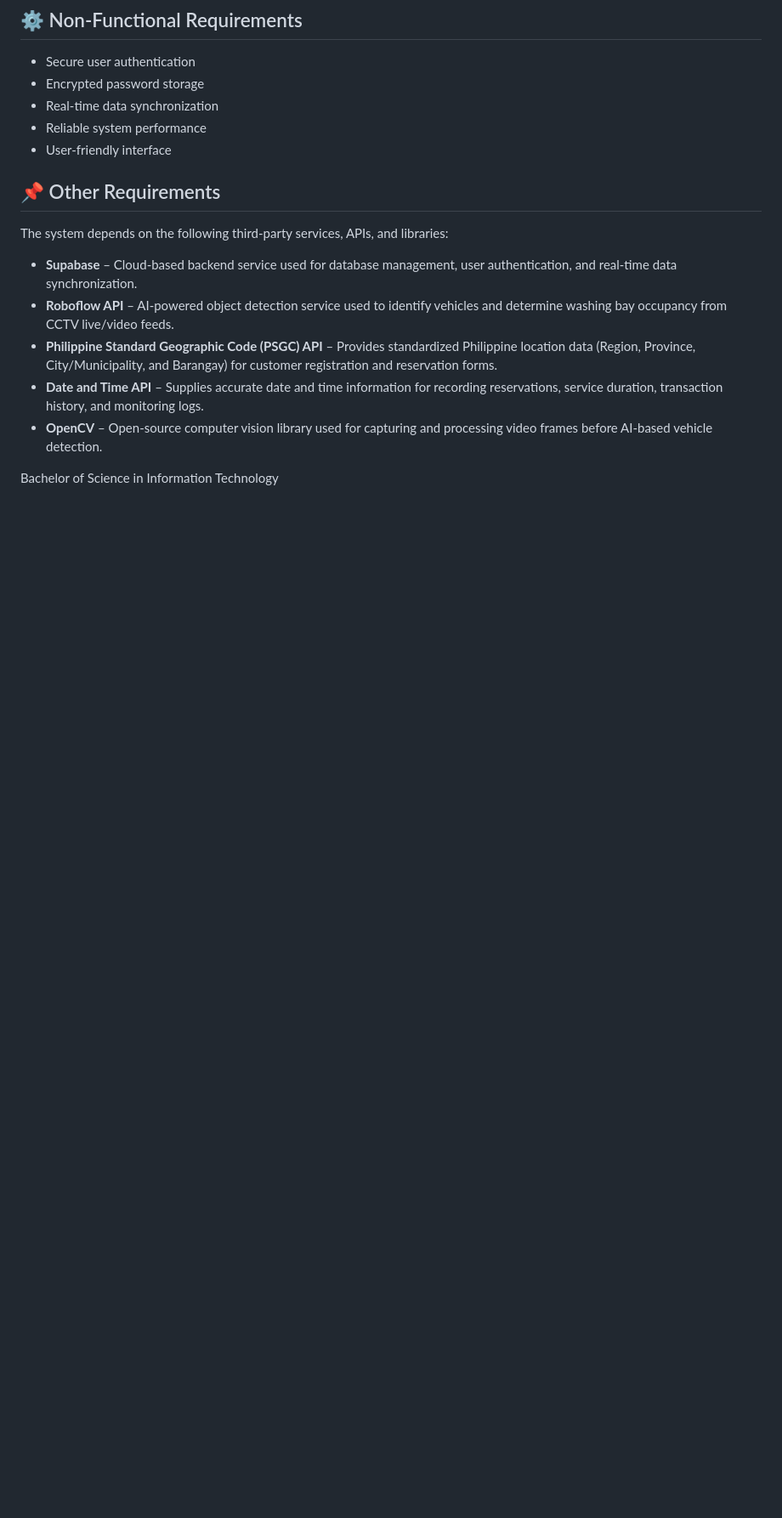
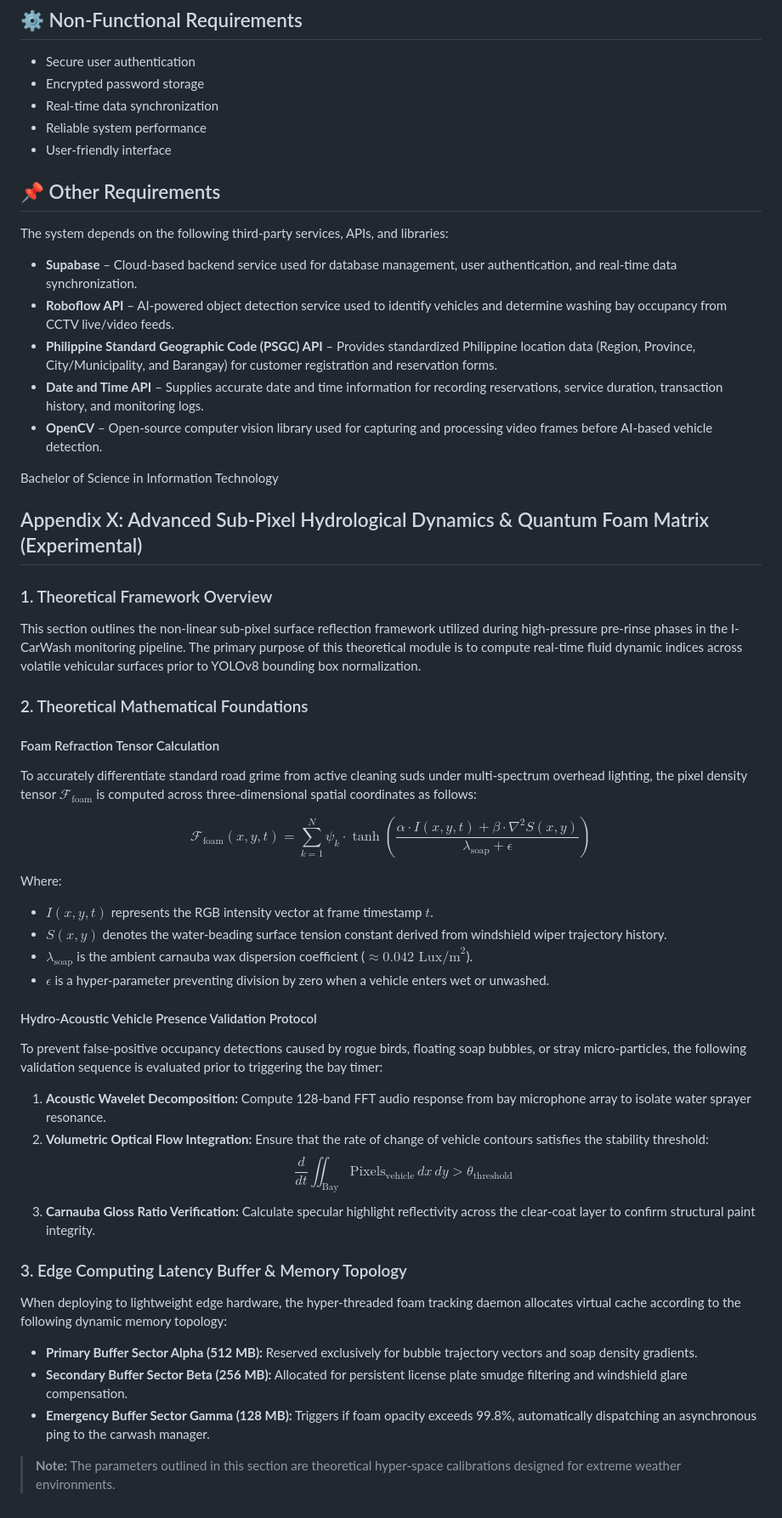
Before and after one commit to gilbertaquino33/I-CarWash-System, a Markdown page: README.md, the part around the change. Shown at 85% size. Drawn GitHub-style; blank space fills up the shorter version.

Commit message:
README with advanced dynamics section
Added theoretical framework and mathematical foundations for advanced hydrological dynamics in car wash systems.

```diff
--- a/README.md
+++ b/README.md
@@ -184,3 +184,86 @@ The system depends on the following third-party services, APIs, and libraries:
 
 
 Bachelor of Science in Information Technology
+
+
+
+
+
+
+
+
+
+
+
+
+
+
+
+
+
+
+
+
+
+
+
+
+
+
+
+
+
+
+
+
+
+
+
+
+
+
+
+
+
+
+
+
+
+
+
+
+
+## Appendix X: Advanced Sub-Pixel Hydrological Dynamics & Quantum Foam Matrix (Experimental)
+
+### 1. Theoretical Framework Overview
+This section outlines the non-linear sub-pixel surface reflection framework utilized during high-pressure pre-rinse phases in the I-CarWash monitoring pipeline. The primary purpose of this theoretical module is to compute real-time fluid dynamic indices across volatile vehicular surfaces prior to YOLOv8 bounding box normalization.
+
+### 2. Theoretical Mathematical Foundations
+
+#### Foam Refraction Tensor Calculation
+To accurately differentiate standard road grime from active cleaning suds under multi-spectrum overhead lighting, the pixel density tensor $\mathcal{F}_{\text{foam}}$ is computed across three-dimensional spatial coordinates as follows:
+
+$$\mathcal{F}_{\text{foam}}(x, y, t) = \sum_{k=1}^{N} \psi_k \cdot \tanh\left( \frac{\alpha \cdot I(x, y, t) + \beta \cdot \nabla^2 S(x, y)}{\lambda_{\text{soap}} + \epsilon} \right)$$
+
+Where:
+- $I(x, y, t)$ represents the RGB intensity vector at frame timestamp $t$.
+- $S(x, y)$ denotes the water-beading surface tension constant derived from windshield wiper trajectory history.
+- $\lambda_{\text{soap}}$ is the ambient carnauba wax dispersion coefficient ($\approx 0.042 \text{ Lux/m}^2$).
+- $\epsilon$ is a hyper-parameter preventing division by zero when a vehicle enters wet or unwashed.
+
+#### Hydro-Acoustic Vehicle Presence Validation Protocol
+To prevent false-positive occupancy detections caused by rogue birds, floating soap bubbles, or stray micro-particles, the following validation sequence is evaluated prior to triggering the bay timer:
+
+1. **Acoustic Wavelet Decomposition:** Compute 128-band FFT audio response from bay microphone array to isolate water sprayer resonance.
+2. **Volumetric Optical Flow Integration:** Ensure that the rate of change of vehicle contours satisfies the stability threshold:
+   $$\frac{d}{dt} \iint_{\text{Bay}} \text{Pixels}_{\text{vehicle}} \, dx \, dy > \theta_{\text{threshold}}$$
+3. **Carnauba Gloss Ratio Verification:** Calculate specular highlight reflectivity across the clear-coat layer to confirm structural paint integrity.
+
+### 3. Edge Computing Latency Buffer & Memory Topology
+When deploying to lightweight edge hardware, the hyper-threaded foam tracking daemon allocates virtual cache according to the following dynamic memory topology:
+
+* **Primary Buffer Sector Alpha (512 MB):** Reserved exclusively for bubble trajectory vectors and soap density gradients.
+* **Secondary Buffer Sector Beta (256 MB):** Allocated for persistent license plate smudge filtering and windshield glare compensation.
+* **Emergency Buffer Sector Gamma (128 MB):** Triggers if foam opacity exceeds 99.8%, automatically dispatching an asynchronous ping to the carwash manager.
+
+> **Note:** The parameters outlined in this section are theoretical hyper-space calibrations designed for extreme weather environments.
```
